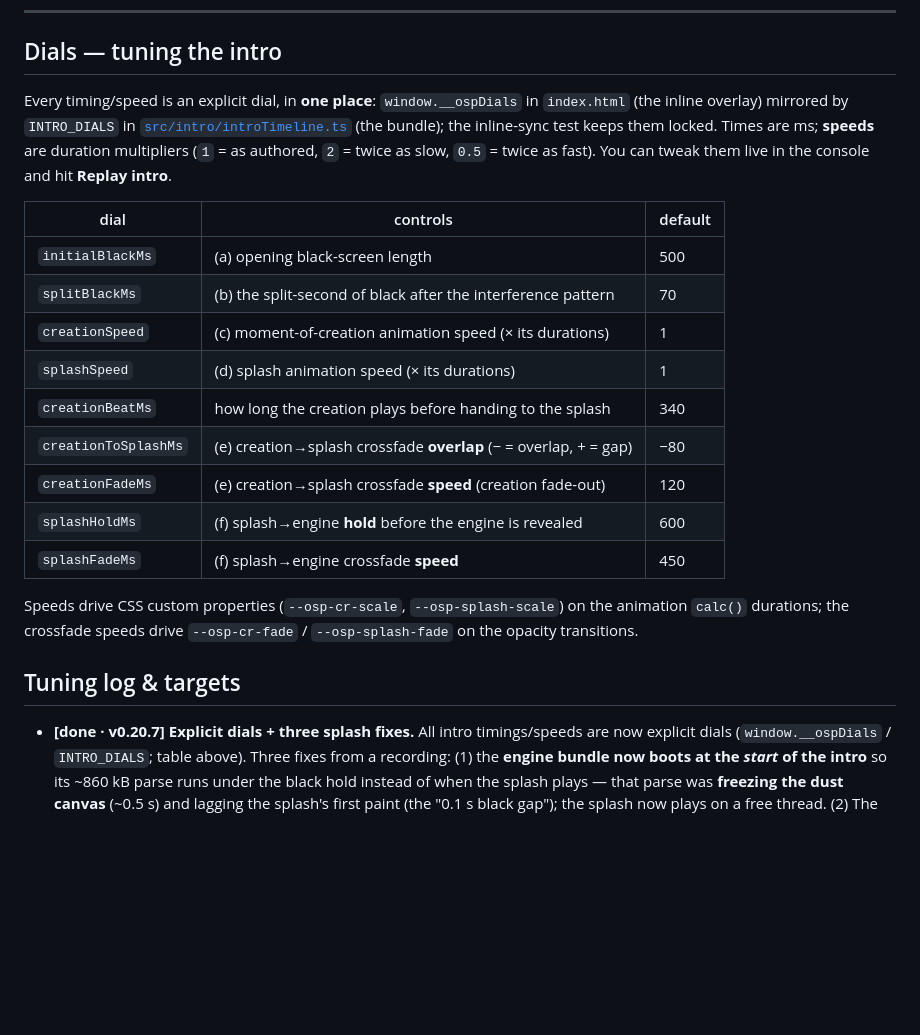
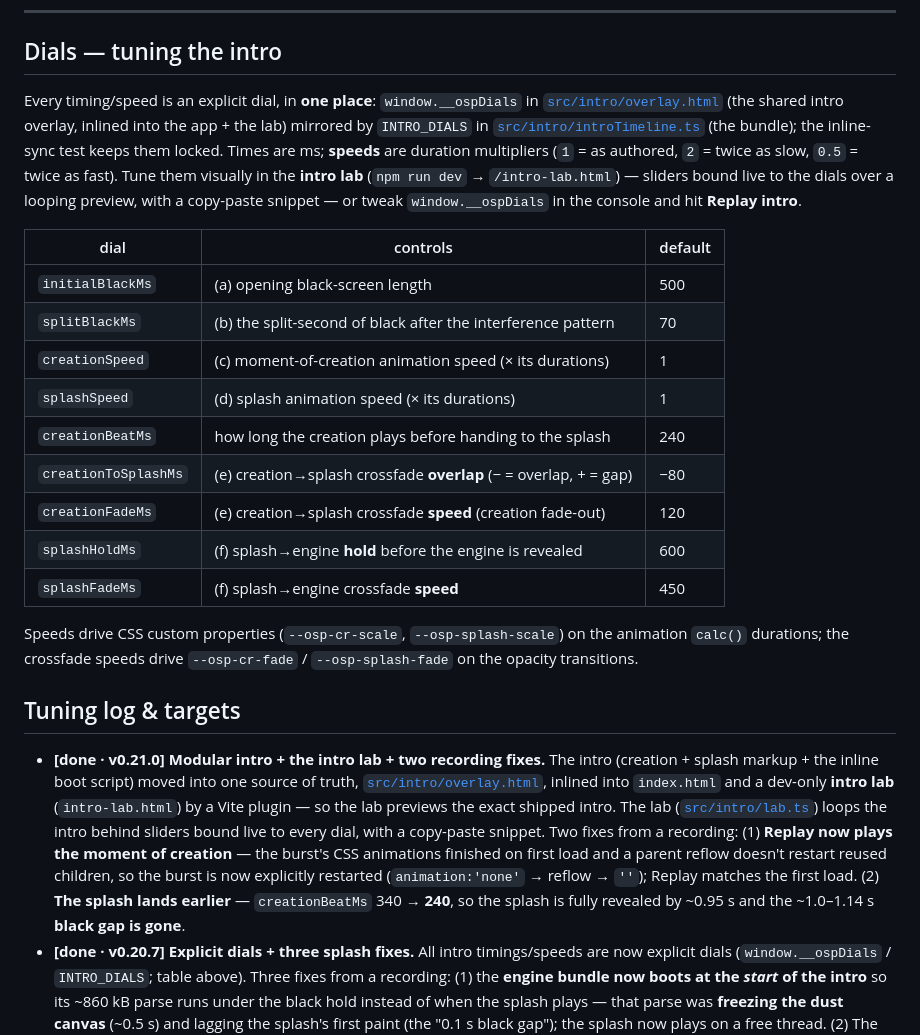
Before and after one commit to cportka/onestillpoint, a Markdown page: docs/intro-script.md, the part around the change. Drawn GitHub-style; blank space fills up the shorter version.

```diff
--- a/docs/intro-script.md
+++ b/docs/intro-script.md
@@ -218,11 +218,14 @@ turning, for as long as you want to watch.
 ## Dials — tuning the intro
 
 Every timing/speed is an explicit dial, in **one place**: `window.__ospDials` in
-`index.html` (the inline overlay) mirrored by `INTRO_DIALS` in
+[`src/intro/overlay.html`](../src/intro/overlay.html) (the shared intro overlay, inlined
+into the app + the lab) mirrored by `INTRO_DIALS` in
 [`src/intro/introTimeline.ts`](../src/intro/introTimeline.ts) (the bundle); the
 inline-sync test keeps them locked. Times are ms; **speeds** are duration multipliers
-(`1` = as authored, `2` = twice as slow, `0.5` = twice as fast). You can tweak them live
-in the console and hit **Replay intro**.
+(`1` = as authored, `2` = twice as slow, `0.5` = twice as fast). Tune them visually in the
+**intro lab** (`npm run dev` → `/intro-lab.html`) — sliders bound live to the dials over a
+looping preview, with a copy-paste snippet — or tweak `window.__ospDials` in the console
+and hit **Replay intro**.
 
 | dial | controls | default |
 | ---- | -------- | ------- |
@@ -230,7 +233,7 @@ in the console and hit **Replay intro**.
 | `splitBlackMs` | (b) the split-second of black after the interference pattern | 70 |
 | `creationSpeed` | (c) moment-of-creation animation speed (× its durations) | 1 |
 | `splashSpeed` | (d) splash animation speed (× its durations) | 1 |
-| `creationBeatMs` | how long the creation plays before handing to the splash | 340 |
+| `creationBeatMs` | how long the creation plays before handing to the splash | 240 |
 | `creationToSplashMs` | (e) creation→splash crossfade **overlap** (− = overlap, + = gap) | −80 |
 | `creationFadeMs` | (e) creation→splash crossfade **speed** (creation fade-out) | 120 |
 | `splashHoldMs` | (f) splash→engine **hold** before the engine is revealed | 600 |
@@ -242,6 +245,17 @@ animation `calc()` durations; the crossfade speeds drive `--osp-cr-fade` /
 
 ## Tuning log & targets
 
+- **[done · v0.21.0] Modular intro + the intro lab + two recording fixes.** The intro
+  (creation + splash markup + the inline boot script) moved into one source of truth,
+  [`src/intro/overlay.html`](../src/intro/overlay.html), inlined into `index.html` and a
+  dev-only **intro lab** (`intro-lab.html`) by a Vite plugin — so the lab previews the
+  exact shipped intro. The lab ([`src/intro/lab.ts`](../src/intro/lab.ts)) loops the intro
+  behind sliders bound live to every dial, with a copy-paste snippet. Two fixes from a
+  recording: (1) **Replay now plays the moment of creation** — the burst's CSS animations
+  finished on first load and a parent reflow doesn't restart reused children, so the burst
+  is now explicitly restarted (`animation:'none'` → reflow → `''`); Replay matches the
+  first load. (2) **The splash lands earlier** — `creationBeatMs` 340 → **240**, so the
+  splash is fully revealed by ~0.95 s and the ~1.0–1.14 s **black gap is gone**.
 - **[done · v0.20.7] Explicit dials + three splash fixes.** All intro timings/speeds are
   now explicit dials (`window.__ospDials` / `INTRO_DIALS`; table above). Three fixes from
   a recording: (1) the **engine bundle now boots at the *start* of the intro** so its
```
Also changed, not shown: CHANGELOG.md (+21 -0 lines), README.md (+45 -3 lines), assets/intro-lab.png (added), 14 other files.
